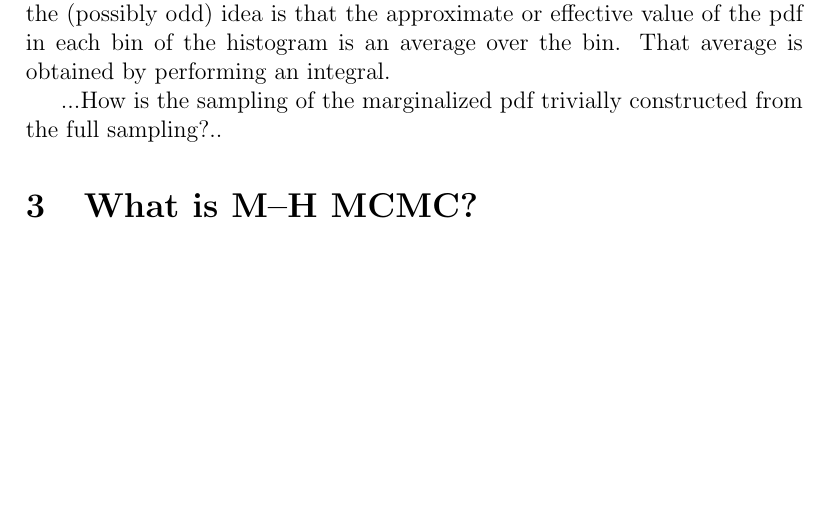
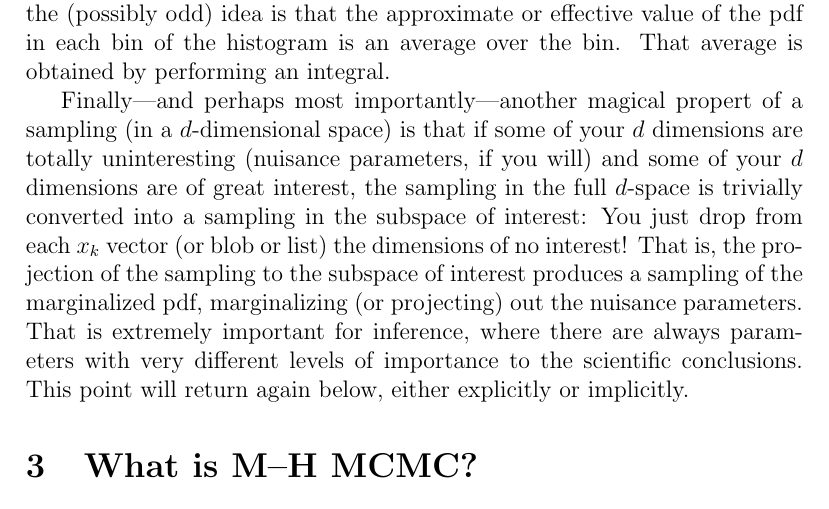
Before and after one commit to davidwhogg/mcmc, a LaTeX paper (mcmc.tex): part of page 5 of 13, cut so that both start at the same text, the shorter picture padded with empty space. Compiled offline with pdfLaTeX.

Commit message:
marginalization

```diff
--- a/mcmc.tex
+++ b/mcmc.tex
@@ -293,7 +295,18 @@ Even in this case, the sampling is being used to do \emph{integrals};
   of the histogram is an average over the bin.
 That average is obtained by performing an integral.
 
-...How is the sampling of the marginalized pdf trivially constructed from the full sampling?..
+Finally---and perhaps most importantly---another magical propert of a sampling
+  (in a $d$-dimensional space)
+  is that if some of your $d$ dimensions are totally uninteresting
+  (nuisance parameters, if you will)
+  and some of your $d$ dimensions are of great interest,
+  the sampling in the full $d$-space is trivially converted into a sampling in the subspace of interest:
+You just drop from each $x_k$ vector (or blob or list) the dimensions of no interest!
+That is, the projection of the sampling to the subspace of interest produces
+  a sampling of the marginalized pdf, marginalizing (or projecting) out the nuisance parameters.
+That is extremely important for inference,
+  where there are always parameters with very different levels of importance to the scientific conclusions.
+This point will return again below, either explicitly or implicitly. % does it?
 
 \section{What is M--H MCMC?}
 
```
Also changed, not shown: mcmc.tex (2 more changed lines).
